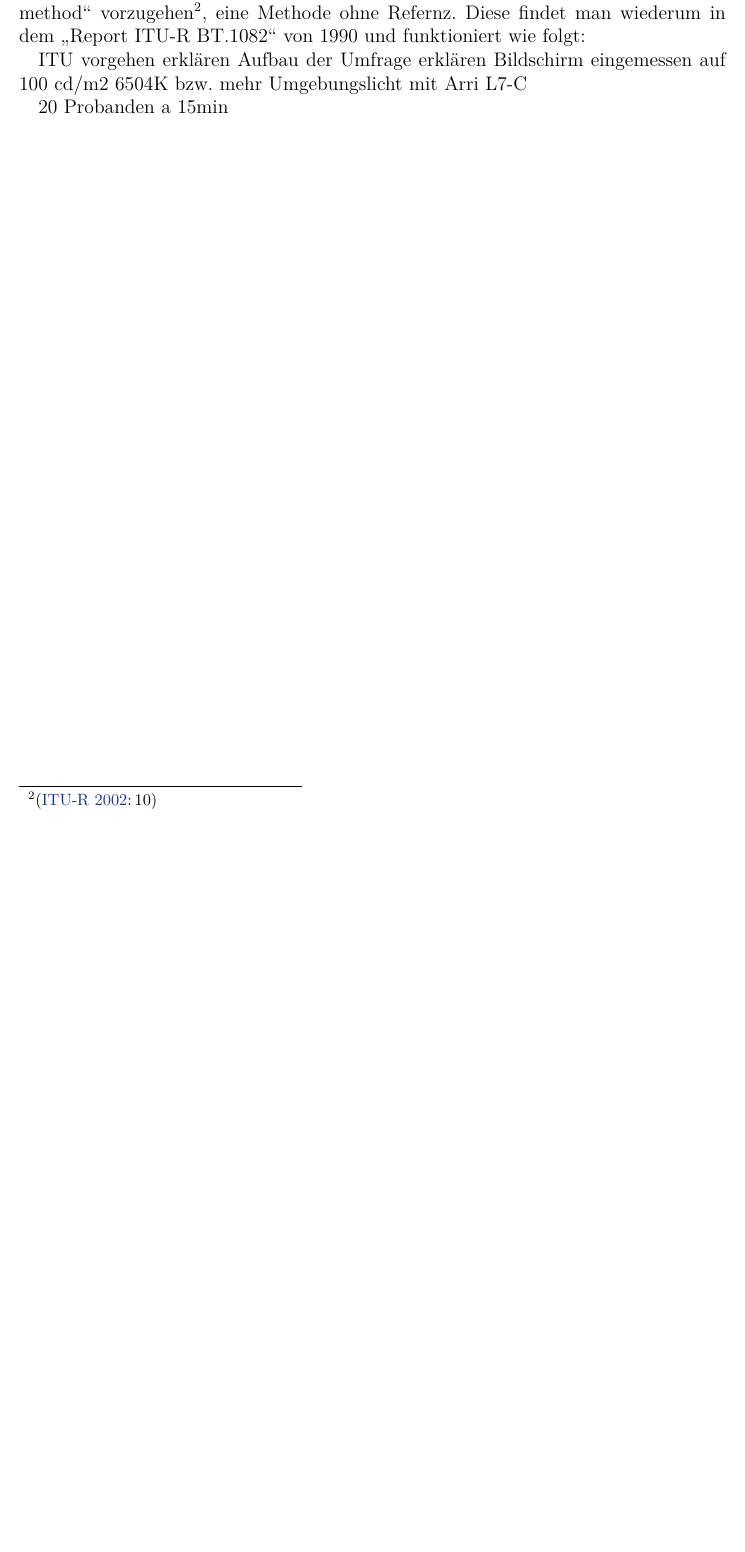
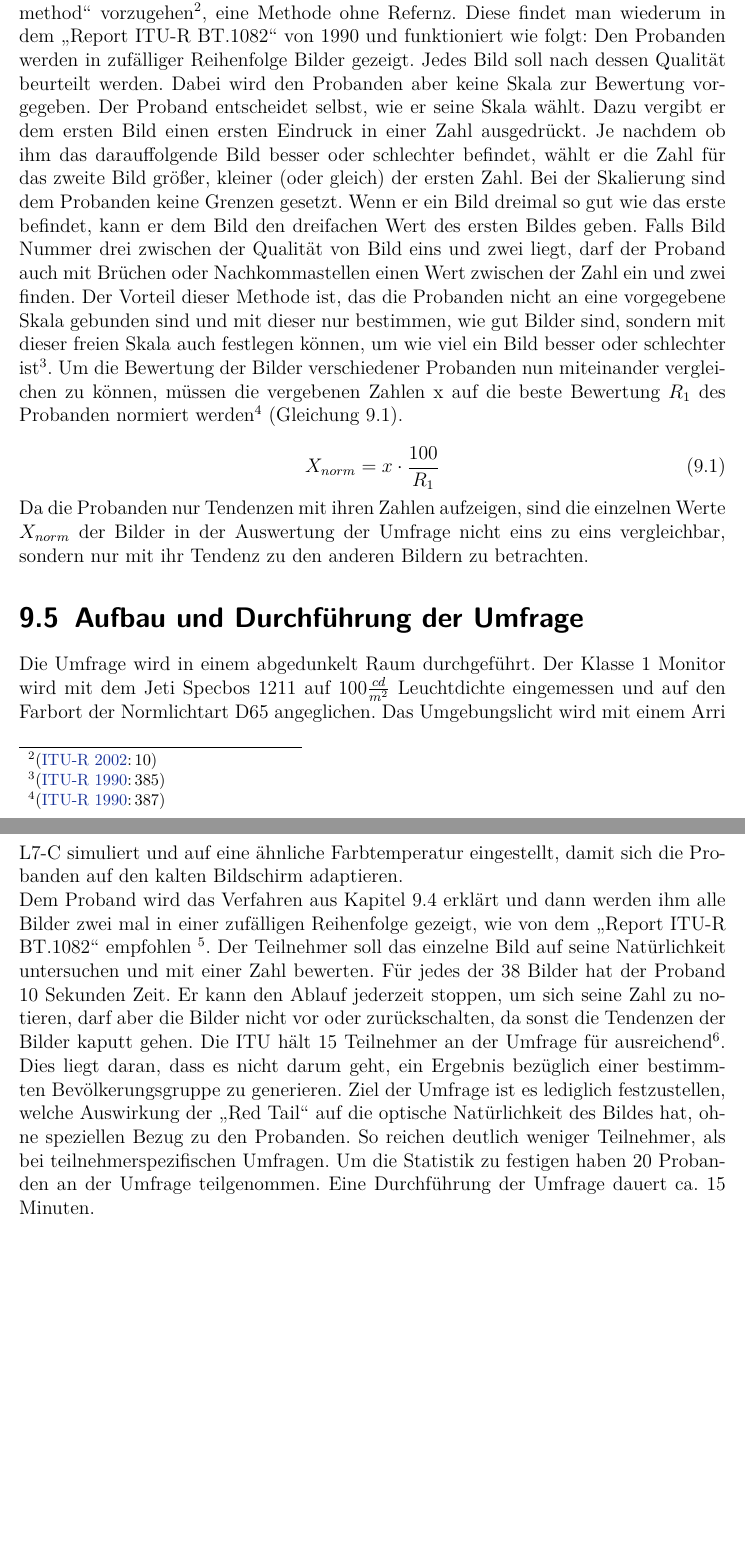
Before and after one commit to lightmops/BA-RedTail, a LaTeX thesis (TEXT/LaTeX-Win-Abschlussarbeits-Template.tex): part of page 43 of 52 before the commit and two parts of pages 43 and 44 of 53 after it, the two joined at a grey line, cut so that both start at the same text, the shorter picture padded with empty space. Compiled offline with pdfLaTeX.

Commit message:
umfrage zwischenteil

```diff
--- a/TEXT/LaTeX-Win-Abschlussarbeits-Template.tex
+++ b/TEXT/LaTeX-Win-Abschlussarbeits-Template.tex
@@ -664,13 +665,18 @@ Nach den Aufzeichnungen mit den Probanden wird, nochmal die Graustufenkarte für
 In der \glqq Recommendation ITU-R BT.500-11: Methodology for the subjective assessment of the
 quality of television pictures\grqq\ werden verschiedene Vorgehensweisen beschrieben, wie man die Qualität von Fernsehbildern durch Umfragen einschätzen kann. Je nach dem welches Bildmaterial man zur Verfügung hat und welche Aussage man untersuchen möchte, empfiehlt die ITU-R eine andere Methode. Da der Arri D5 zwar die Referenzleuchte für den Weißabgleich ist, aber die Scheinwerfer nicht mit diesem verglichen werden soll, wird entschieden, nach der \glqq Ratio-scaling method\grqq\ vorzugehen\footnote{\cite[10]{itu}}, eine Methode ohne Refernz. Diese findet man wiederum in dem \glqq Report ITU-R BT.1082\grqq\ von 1990 und funktioniert wie folgt:
+Den Probanden werden in zufälliger Reihenfolge Bilder gezeigt. Jedes  Bild soll nach dessen Qualität beurteilt werden. Dabei wird den Probanden aber keine Skala zur Bewertung vorgegeben. Der Proband entscheidet selbst, wie er seine Skala wählt. Dazu vergibt er dem ersten Bild einen ersten Eindruck in einer Zahl ausgedrückt. Je nachdem ob ihm das darauffolgende Bild besser oder schlechter befindet, wählt er die Zahl für das zweite Bild größer, kleiner (oder gleich) der ersten Zahl. Bei der Skalierung sind dem Probanden keine Grenzen gesetzt. Wenn er ein Bild dreimal so gut wie das erste befindet, kann er dem Bild den dreifachen Wert des ersten Bildes geben. Falls Bild Nummer drei zwischen der Qualität von Bild eins und zwei liegt, darf der Proband auch mit Brüchen oder Nachkommastellen einen Wert zwischen der Zahl ein und zwei finden. Der Vorteil dieser Methode ist, das die Probanden nicht an eine vorgegebene Skala gebunden sind und mit dieser nur bestimmen, wie gut Bilder sind, sondern mit dieser freien Skala auch festlegen können, um wie viel ein Bild besser oder schlechter ist\footnote{\cite[385]{itu90}}. Um die Bewertung der Bilder verschiedener Probanden nun miteinander vergleichen zu können, müssen die vergebenen Zahlen x auf die beste Bewertung $R_{1}$ des Probanden normiert werden\footnote{\cite[387]{itu90}} (Gleichung \ref{gl_umfrage}).
 
-ITU vorgehen erklären
-Aufbau der Umfrage erklären
-Bildschirm eingemessen auf 100 cd/m2 6504K bzw. mehr
-Umgebungslicht mit Arri L7-C
+\begin{equation}\label{gl_umfrage}
+		X_{norm} = x \cdot \frac{100}{R_{1}}
+\end{equation}
+Da die Probanden nur Tendenzen mit ihren Zahlen aufzeigen, sind die einzelnen Werte $X_{norm}$ der Bilder in der Auswertung der Umfrage nicht eins zu eins vergleichbar, sondern nur mit ihr Tendenz zu den anderen Bildern zu betrachten.
 
-20 Probanden a 15min
+\section{Aufbau und Durchführung der Umfrage}
+Die Umfrage wird in einem abgedunkelt Raum durchgeführt. Der Klasse 1 Monitor wird mit dem Jeti Specbos 1211 auf $100\frac{cd}{m^{2}}$ Leuchtdichte eingemessen und auf den Farbort der Normlichtart D65 angeglichen. Das Umgebungslicht wird mit einem Arri L7-C simuliert und  auf eine ähnliche Farbtemperatur eingestellt, damit sich die Probanden auf den kalten Bildschirm adaptieren.\\
+Dem Proband wird das Verfahren aus Kapitel \ref{sec_umfrageitu}  erklärt und dann werden ihm alle Bilder zwei mal in einer zufälligen Reihenfolge gezeigt, wie von dem \glqq Report ITU-R BT.1082\grqq\ empfohlen \footnote{\cite[368]{itu90}}. Der Teilnehmer soll das einzelne Bild auf seine Natürlichkeit untersuchen und mit einer Zahl bewerten. Für jedes der 38 Bilder hat der Proband 10 Sekunden Zeit. Er kann den Ablauf jederzeit stoppen, um sich seine Zahl zu notieren, darf aber die Bilder nicht vor oder zurückschalten, da sonst die Tendenzen der Bilder kaputt gehen. Die ITU hält 15 Teilnehmer an der Umfrage für ausreichend\footnote{\cite[368]{itu90}}. Dies liegt daran, dass es nicht darum geht, ein Ergebnis bezüglich einer bestimmten Bevölkerungsgruppe zu generieren. Ziel der Umfrage ist es lediglich festzustellen, welche Auswirkung der \glqq Red Tail\grqq\ auf die optische Natürlichkeit des Bildes hat, ohne speziellen Bezug zu den Probanden. So reichen deutlich weniger Teilnehmer, als bei teilnehmerspezifischen Umfragen. Um die Statistik zu festigen haben 20 Probanden an der Umfrage teilgenommen. Eine Durchführung der Umfrage dauert ca. 15 Minuten.
 
+% Bild einfügen
+%mit Wilkens über D65 einstellung reden
 
 \chapter{Umfrageergebnisse}
 
```
Also changed, not shown: TEXT/LaTeX-Win-Abschlussarbeits-Template.pdf, TEXT/LaTeX-Win-Abschlussarbeits-Template.tex (1 more changed lines), 7 other files.
